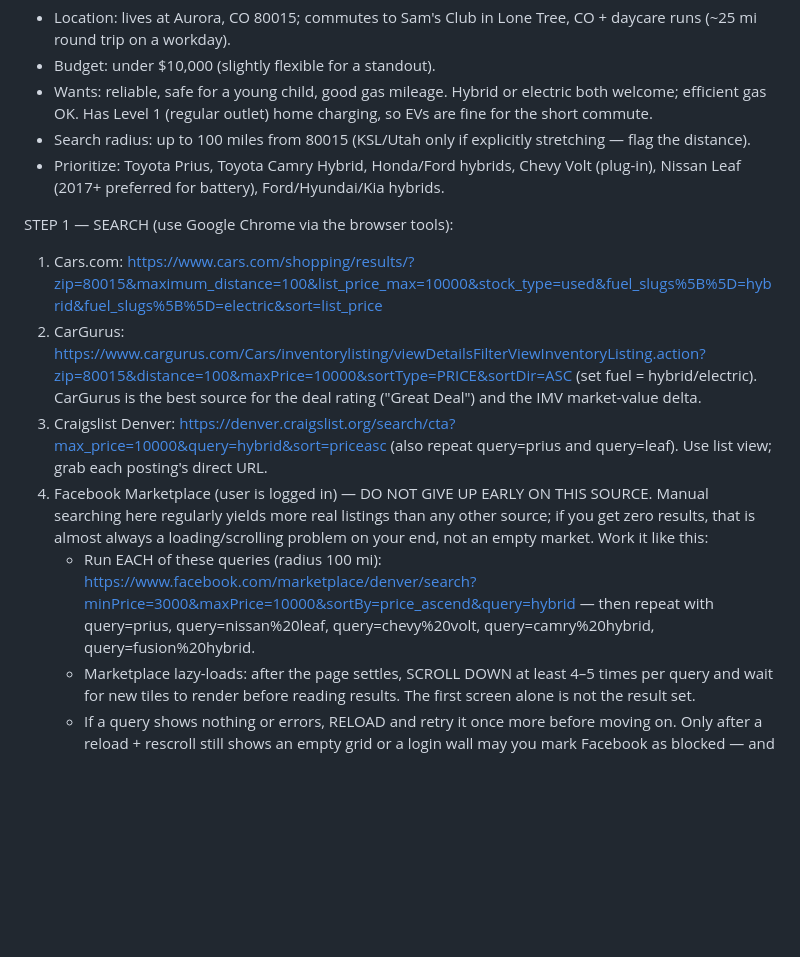
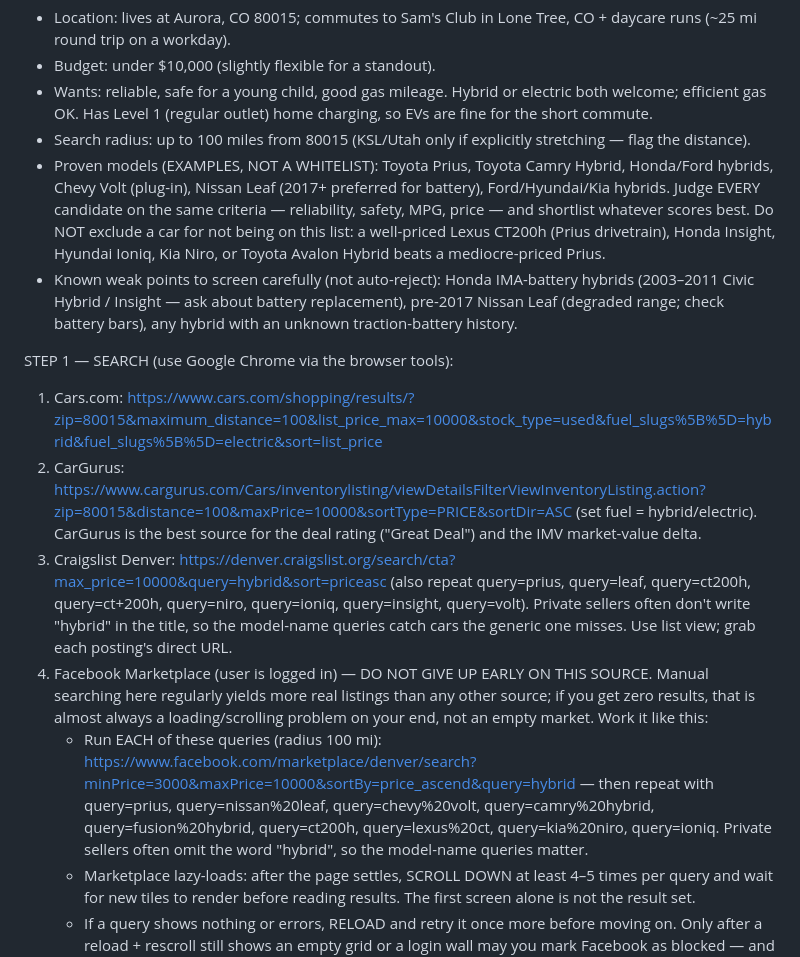
Before and after one commit to ZacharyRW/denver-car-search, a Markdown page: scheduled-task-prompt.md, the part around the change. GitHub-like rendering; blank space fills up the shorter version.

Commit message:
Treat model list as examples, not a whitelist; widen private-seller queries
- Proven-model list no longer excludes off-list cars (CT200h, Insight,
  Ioniq, Niro, Avalon Hybrid) that meet the same criteria at a better
  price; the score decides, not the list
- Reliability concerns (Honda IMA batteries, pre-2017 Leaf range) moved
  to an explicit screen-carefully note instead of an implicit whitelist
- Craigslist and Facebook steps get model-name queries (ct200h, niro,
  ioniq, insight, volt) since private sellers often omit 'hybrid'

Co-Authored-By: Claude Fable 5 <noreply@anthropic.com>
Claude-Session: https://claude.ai/code/session_01Sjwao7626ShtdB5xsn3xQE

```diff
--- a/scheduled-task-prompt.md
+++ b/scheduled-task-prompt.md
@@ -35,14 +35,15 @@ BUYER CRITERIA:
 - Budget: under $10,000 (slightly flexible for a standout).
 - Wants: reliable, safe for a young child, good gas mileage. Hybrid or electric both welcome; efficient gas OK. Has Level 1 (regular outlet) home charging, so EVs are fine for the short commute.
 - Search radius: up to 100 miles from 80015 (KSL/Utah only if explicitly stretching — flag the distance).
-- Prioritize: Toyota Prius, Toyota Camry Hybrid, Honda/Ford hybrids, Chevy Volt (plug-in), Nissan Leaf (2017+ preferred for battery), Ford/Hyundai/Kia hybrids.
+- Proven models (EXAMPLES, NOT A WHITELIST): Toyota Prius, Toyota Camry Hybrid, Honda/Ford hybrids, Chevy Volt (plug-in), Nissan Leaf (2017+ preferred for battery), Ford/Hyundai/Kia hybrids. Judge EVERY candidate on the same criteria — reliability, safety, MPG, price — and shortlist whatever scores best. Do NOT exclude a car for not being on this list: a well-priced Lexus CT200h (Prius drivetrain), Honda Insight, Hyundai Ioniq, Kia Niro, or Toyota Avalon Hybrid beats a mediocre-priced Prius.
+- Known weak points to screen carefully (not auto-reject): Honda IMA-battery hybrids (2003–2011 Civic Hybrid / Insight — ask about battery replacement), pre-2017 Nissan Leaf (degraded range; check battery bars), any hybrid with an unknown traction-battery history.
 
 STEP 1 — SEARCH (use Google Chrome via the browser tools):
 1. Cars.com: https://www.cars.com/shopping/results/?zip=80015&maximum_distance=100&list_price_max=10000&stock_type=used&fuel_slugs%5B%5D=hybrid&fuel_slugs%5B%5D=electric&sort=list_price
 2. CarGurus: https://www.cargurus.com/Cars/inventorylisting/viewDetailsFilterViewInventoryListing.action?zip=80015&distance=100&maxPrice=10000&sortType=PRICE&sortDir=ASC (set fuel = hybrid/electric). CarGurus is the best source for the deal rating ("Great Deal") and the IMV market-value delta.
-3. Craigslist Denver: https://denver.craigslist.org/search/cta?max_price=10000&query=hybrid&sort=priceasc (also repeat query=prius and query=leaf). Use list view; grab each posting's direct URL.
+3. Craigslist Denver: https://denver.craigslist.org/search/cta?max_price=10000&query=hybrid&sort=priceasc (also repeat query=prius, query=leaf, query=ct200h, query=ct+200h, query=niro, query=ioniq, query=insight, query=volt). Private sellers often don't write "hybrid" in the title, so the model-name queries catch cars the generic one misses. Use list view; grab each posting's direct URL.
 4. Facebook Marketplace (user is logged in) — DO NOT GIVE UP EARLY ON THIS SOURCE. Manual searching here regularly yields more real listings than any other source; if you get zero results, that is almost always a loading/scrolling problem on your end, not an empty market. Work it like this:
-   - Run EACH of these queries (radius 100 mi): https://www.facebook.com/marketplace/denver/search?minPrice=3000&maxPrice=10000&sortBy=price_ascend&query=hybrid — then repeat with query=prius, query=nissan%20leaf, query=chevy%20volt, query=camry%20hybrid, query=fusion%20hybrid.
+   - Run EACH of these queries (radius 100 mi): https://www.facebook.com/marketplace/denver/search?minPrice=3000&maxPrice=10000&sortBy=price_ascend&query=hybrid — then repeat with query=prius, query=nissan%20leaf, query=chevy%20volt, query=camry%20hybrid, query=fusion%20hybrid, query=ct200h, query=lexus%20ct, query=kia%20niro, query=ioniq. Private sellers often omit the word "hybrid", so the model-name queries matter.
    - Marketplace lazy-loads: after the page settles, SCROLL DOWN at least 4–5 times per query and wait for new tiles to render before reading results. The first screen alone is not the result set.
    - If a query shows nothing or errors, RELOAD and retry it once more before moving on. Only after a reload + rescroll still shows an empty grid or a login wall may you mark Facebook as blocked — and then you MUST say so in the "sources" status (below) instead of failing silently.
    - Click into promising listings for price/mileage/photo/location detail. Also check Facebook dealer pages surfaced in results. Ignore $1/Free "parts out" listings.
```
